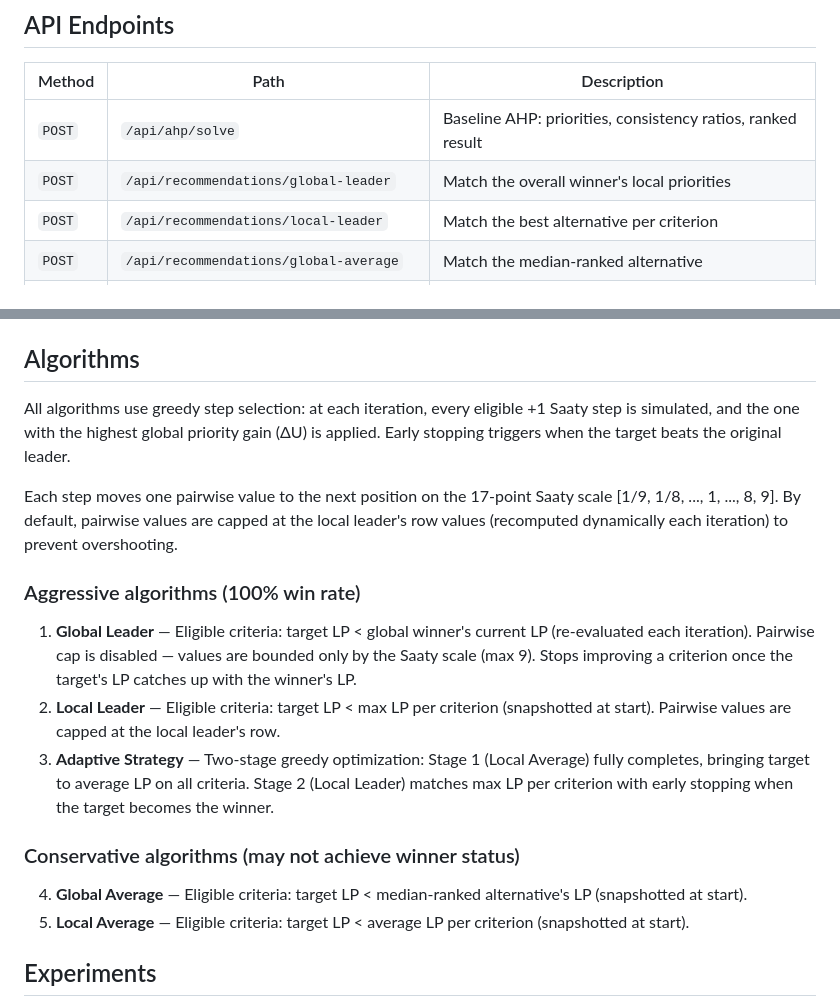
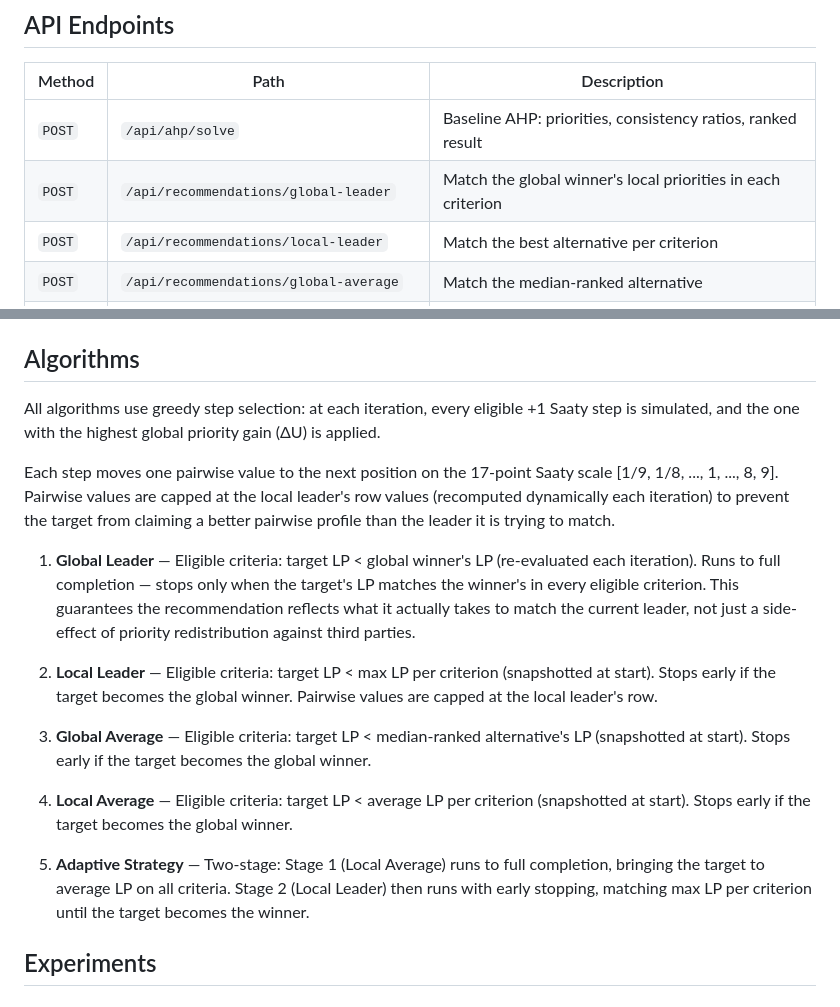
Before and after one commit to EWOKWICKET/multi-criteria-recommendation-system, a Markdown page: README.md, 2 parts joined by grey strips. GitHub-like rendering.

```diff
--- a/README.md
+++ b/README.md
@@ -103,7 +103,7 @@ packages/
 | Method | Path                                     | Description                                                 |
 | ------ | ---------------------------------------- | ----------------------------------------------------------- |
 | `POST` | `/api/ahp/solve`                         | Baseline AHP: priorities, consistency ratios, ranked result |
-| `POST` | `/api/recommendations/global-leader`     | Match the overall winner's local priorities                 |
+| `POST` | `/api/recommendations/global-leader`     | Match the global winner's local priorities in each criterion |
 | `POST` | `/api/recommendations/local-leader`      | Match the best alternative per criterion                    |
 | `POST` | `/api/recommendations/global-average`    | Match the median-ranked alternative                         |
 | `POST` | `/api/recommendations/local-average`     | Match per-criterion average priorities                      |
@@ -192,20 +192,19 @@ Actions list the criteria that were modified. `totalSteps` is the number of dist
 
 ## Algorithms
 
-All algorithms use greedy step selection: at each iteration, every eligible +1 Saaty step is simulated, and the one with the highest global priority gain (ΔU) is applied. Early stopping triggers when the target beats the original leader.
+All algorithms use greedy step selection: at each iteration, every eligible +1 Saaty step is simulated, and the one with the highest global priority gain (ΔU) is applied.
 
-Each step moves one pairwise value to the next position on the 17-point Saaty scale [1/9, 1/8, ..., 1, ..., 8, 9]. By default, pairwise values are capped at the local leader's row values (recomputed dynamically each iteration) to prevent overshooting.
+Each step moves one pairwise value to the next position on the 17-point Saaty scale [1/9, 1/8, ..., 1, ..., 8, 9]. Pairwise values are capped at the local leader's row values (recomputed dynamically each iteration) to prevent the target from claiming a better pairwise profile than the leader it is trying to match.
 
-### Aggressive algorithms (100% win rate)
+1. **Global Leader** — Eligible criteria: target LP < global winner's LP (re-evaluated each iteration). Runs to full completion — stops only when the target's LP matches the winner's in every eligible criterion. This guarantees the recommendation reflects what it actually takes to match the current leader, not just a side-effect of priority redistribution against third parties.
 
-1. **Global Leader** — Eligible criteria: target LP < global winner's current LP (re-evaluated each iteration). Pairwise cap is disabled — values are bounded only by the Saaty scale (max 9). Stops improving a criterion once the target's LP catches up with the winner's LP.
-2. **Local Leader** — Eligible criteria: target LP < max LP per criterion (snapshotted at start). Pairwise values are capped at the local leader's row.
-3. **Adaptive Strategy** — Two-stage greedy optimization: Stage 1 (Local Average) fully completes, bringing target to average LP on all criteria. Stage 2 (Local Leader) matches max LP per criterion with early stopping when the target becomes the winner.
+2. **Local Leader** — Eligible criteria: target LP < max LP per criterion (snapshotted at start). Stops early if the target becomes the global winner. Pairwise values are capped at the local leader's row.
 
-### Conservative algorithms (may not achieve winner status)
+3. **Global Average** — Eligible criteria: target LP < median-ranked alternative's LP (snapshotted at start). Stops early if the target becomes the global winner.
 
-4. **Global Average** — Eligible criteria: target LP < median-ranked alternative's LP (snapshotted at start).
-5. **Local Average** — Eligible criteria: target LP < average LP per criterion (snapshotted at start).
+4. **Local Average** — Eligible criteria: target LP < average LP per criterion (snapshotted at start). Stops early if the target becomes the global winner.
+
+5. **Adaptive Strategy** — Two-stage: Stage 1 (Local Average) runs to full completion, bringing the target to average LP on all criteria. Stage 2 (Local Leader) then runs with early stopping, matching max LP per criterion until the target becomes the winner.
 
 ## Experiments
 
```
